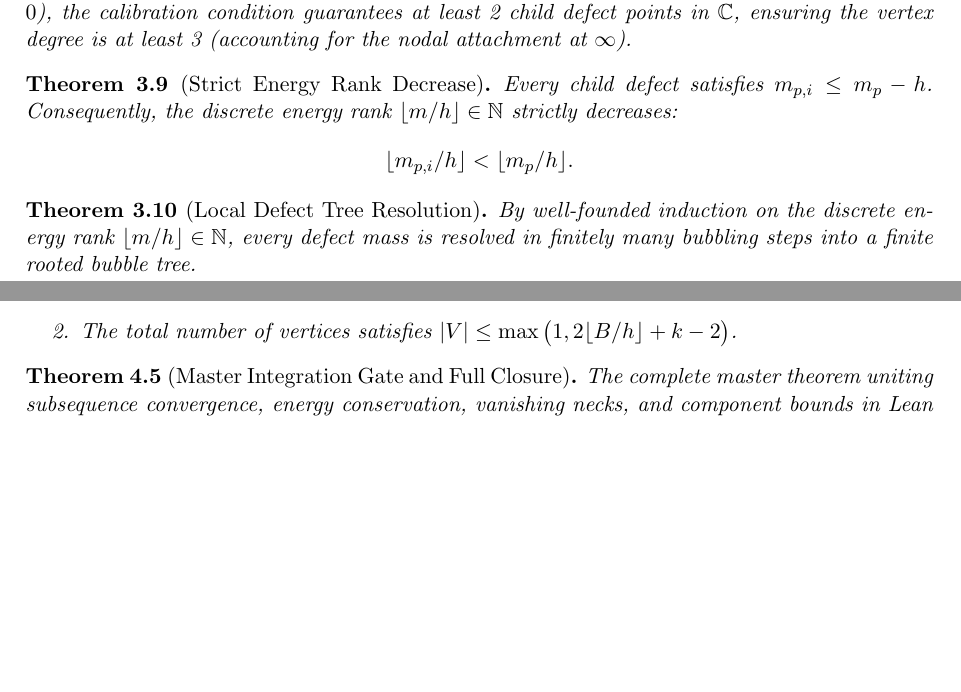
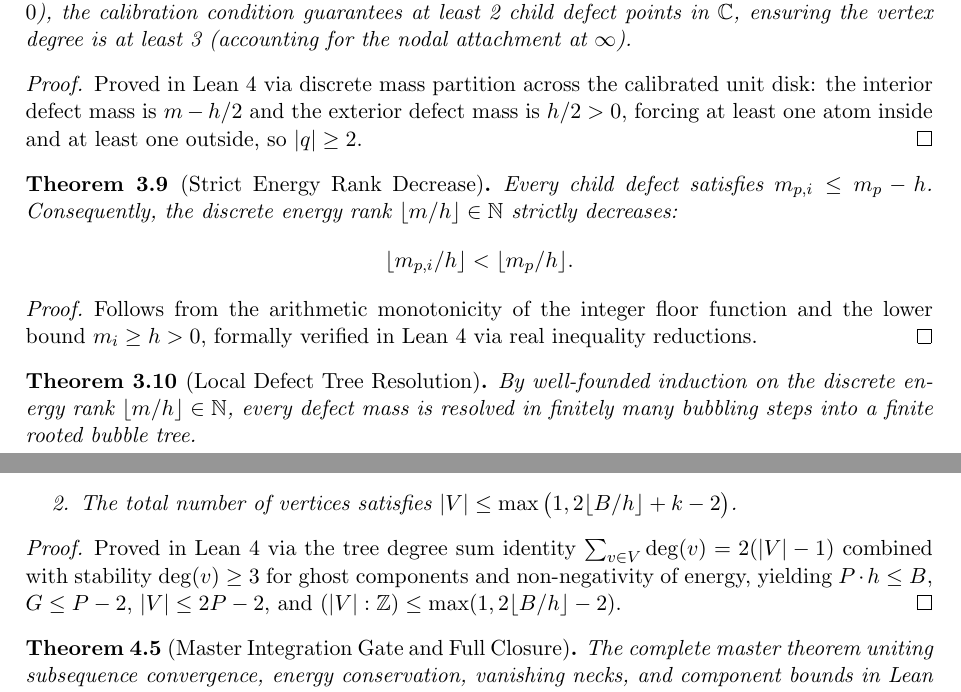
Before and after one commit to psuarezserrato/gromov-genus0-compactness, a LaTeX thesis (blueprint/src/print.tex, which reads blueprint/src/content.tex): two parts of pages 10 and 11 of 12, joined at a grey line, cut so that both start at the same text, the shorter picture padded with empty space. Compiled offline with pdfLaTeX.

Commit message:
feat(compactness): certify Phase 3 Model B zero-sorry proof foundations, component counting, and master integration

```diff
--- a/blueprint/src/content.tex
+++ b/blueprint/src/content.tex
@@ -478,6 +478,10 @@ Rescaled maps $v_n(z) := u_n(a_n + \lambda_n z)$ converge $C^\infty_{\mathrm{loc
 \uses{b04:one_level_decomp, b02:calibration}
 If the limit bubble $v$ is a ghost component ($E(v) = 0$), the calibration condition guarantees at least 2 child defect points in $\C$, ensuring the vertex degree is at least 3 (accounting for the nodal attachment at $\infty$).
 \end{theorem}
+\begin{proof}
+\leanok
+Proved in Lean 4 via discrete mass partition across the calibrated unit disk: the interior defect mass is $m - h/2$ and the exterior defect mass is $h/2 > 0$, forcing at least one atom inside and at least one outside, so $|q| \ge 2$.
+\end{proof}
 
 \begin{theorem}[Strict Energy Rank Decrease]
 \label{b06:rank_decrease}
@@ -489,6 +493,10 @@ Every child defect satisfies $m_{p, i} \le m_p - h$. Consequently, the discrete
 \lfloor m_{p, i} / h \rfloor < \lfloor m_p / h \rfloor.
 \]
 \end{theorem}
+\begin{proof}
+\leanok
+Follows from the arithmetic monotonicity of the integer floor function and the lower bound $m_i \ge h > 0$, formally verified in Lean 4 via real inequality reductions.
+\end{proof}
 
 \begin{theorem}[Local Defect Tree Resolution]
 \label{b07:local_tree}
@@ -540,6 +548,10 @@ For any stable sphere tree limit with total energy bounded by $B$:
 \item The total number of vertices satisfies $|V| \le \max\big(1, 2\lfloor B / h \rfloor + k - 2\big)$.
 \end{enumerate}
 \end{theorem}
+\begin{proof}
+\leanok
+Proved in Lean 4 via the tree degree sum identity $\sum_{v \in V} \operatorname{deg}(v) = 2(|V| - 1)$ combined with stability $\operatorname{deg}(v) \ge 3$ for ghost components and non-negativity of energy, yielding $P \cdot h \le B$, $G \le P - 2$, $|V| \le 2P - 2$, and $(|V| : \mathbb{Z}) \le \max(1, 2\lfloor B/h \rfloor - 2)$.
+\end{proof}
 
 \begin{theorem}[Master Integration Gate and Full Closure]
 \label{g05:final_gate}
```
Also changed, not shown: 16 other files.
